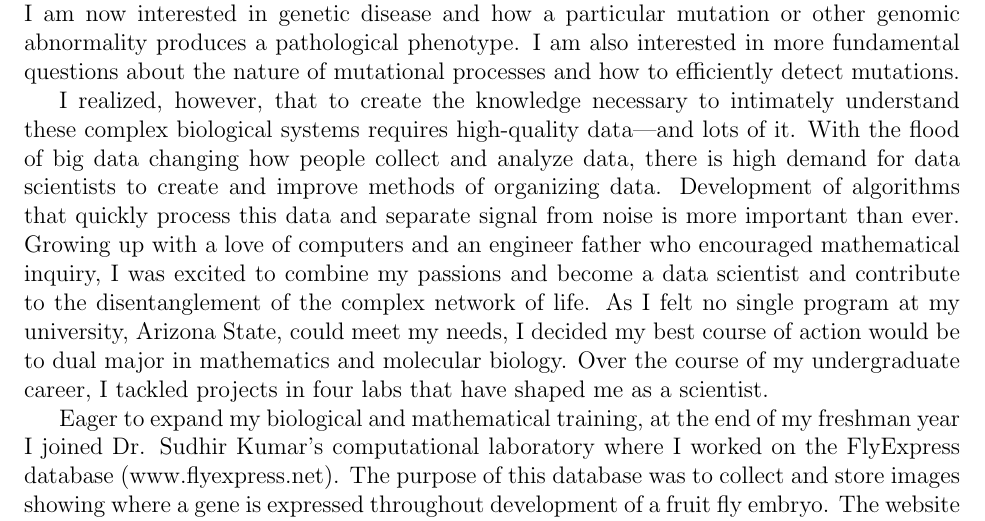
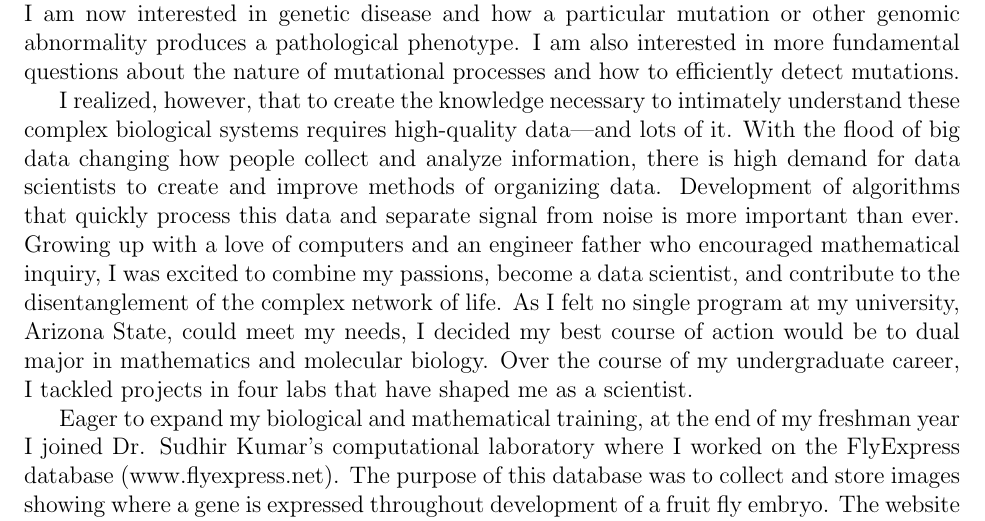
Before and after one commit to adamjorr/grfp, a LaTeX document (background_goals.tex): part of page 1 of 3, cut so that both start at the same text. Compiled offline with pdfLaTeX.

Commit message:
reword to be less repetitive

```diff
--- a/background_goals.tex
+++ b/background_goals.tex
@@ -22,7 +22,7 @@ As a graduate student, I am now interested in genetic disease and how a particul
 
 % I hope to someday understand biology as a roboticist understands a robot. In any machine, small and numerous components act together in a complex way to allow the device to function properly. To the casual observer, the ways these gizmos and gadgets interact is nigh-magical and overwhelming. But the roboticist fully understands and rapidly navigates this system; if something has malfunctioned, he or she knows the exact perturbations to make and components to repair that return the machine to its intended state. So too, if one day scientists understand biology on such an intimate level, any desired trait could be created and tuned.
 
-I realized, however, that to create the knowledge necessary to intimately understand these complex biological systems requires high-quality data---and lots of it. With the flood of big data changing how people collect and analyze data, there is high demand for data scientists to create and improve methods of organizing data. Development of algorithms that quickly process this data and separate signal from noise is more important than ever. Growing up with a love of computers and an engineer father who encouraged mathematical inquiry, I was excited to combine my passions and become a data scientist and contribute to the disentanglement of the complex network of life. As I felt no single program at my university, Arizona State, could meet my needs, I decided my best course of action would be to dual major in mathematics and molecular biology. Over the course of my undergraduate career, I tackled projects in four labs that have shaped me as a scientist.
+I realized, however, that to create the knowledge necessary to intimately understand these complex biological systems requires high-quality data---and lots of it. With the flood of big data changing how people collect and analyze information, there is high demand for data scientists to create and improve methods of organizing data. Development of algorithms that quickly process this data and separate signal from noise is more important than ever. Growing up with a love of computers and an engineer father who encouraged mathematical inquiry, I was excited to combine my passions, become a data scientist, and contribute to the disentanglement of the complex network of life. As I felt no single program at my university, Arizona State, could meet my needs, I decided my best course of action would be to dual major in mathematics and molecular biology. Over the course of my undergraduate career, I tackled projects in four labs that have shaped me as a scientist.
 
 %%Broader Impacts (ties into accessibility)
 %%%Teaching
```
